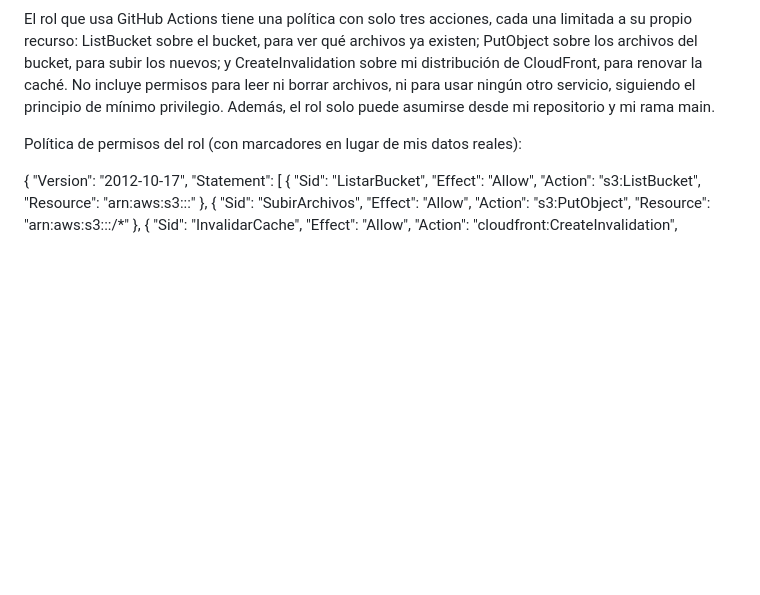
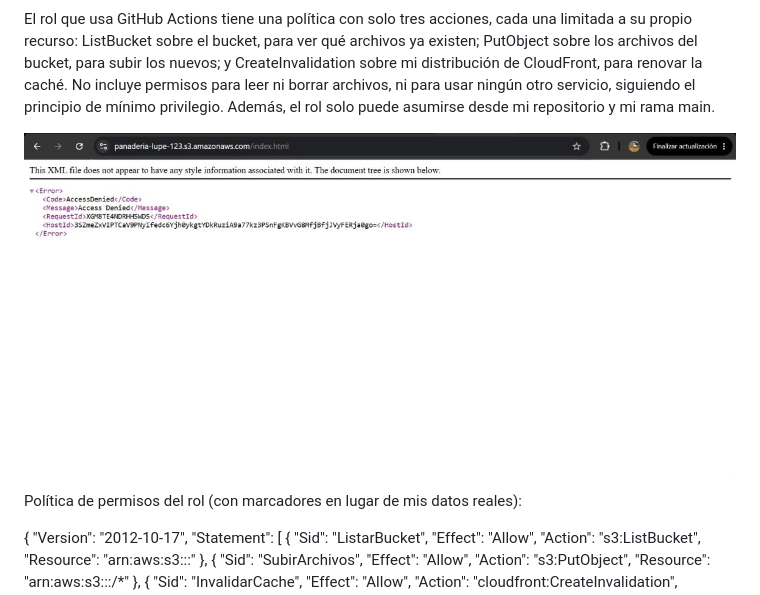
Before and after one commit to godinezbraulio134-lang/panaderia-lupe-sitio, a Markdown page: README.md, the part around the change. GitHub-like rendering; blank space fills up the shorter version.

```diff
--- a/README.md
+++ b/README.md
@@ -36,6 +36,8 @@ Descarté Route 53. Es el servicio de DNS de AWS: traduce un nombre de dominio,
 Seguridad
 
 El rol que usa GitHub Actions tiene una política con solo tres acciones, cada una limitada a su propio recurso: ListBucket sobre el bucket, para ver qué archivos ya existen; PutObject sobre los archivos del bucket, para subir los nuevos; y CreateInvalidation sobre mi distribución de CloudFront, para renovar la caché. No incluye permisos para leer ni borrar archivos, ni para usar ningún otro servicio, siguiendo el principio de mínimo privilegio. Además, el rol solo puede asumirse desde mi repositorio y mi rama main.
+
+![Acceder directo al bucket de S3 devuelve AccessDenied, porque solo CloudFront puede leerlo](captura-accessdenied.png)
 
 Política de permisos del rol (con marcadores en lugar de mis datos reales):
 
```
